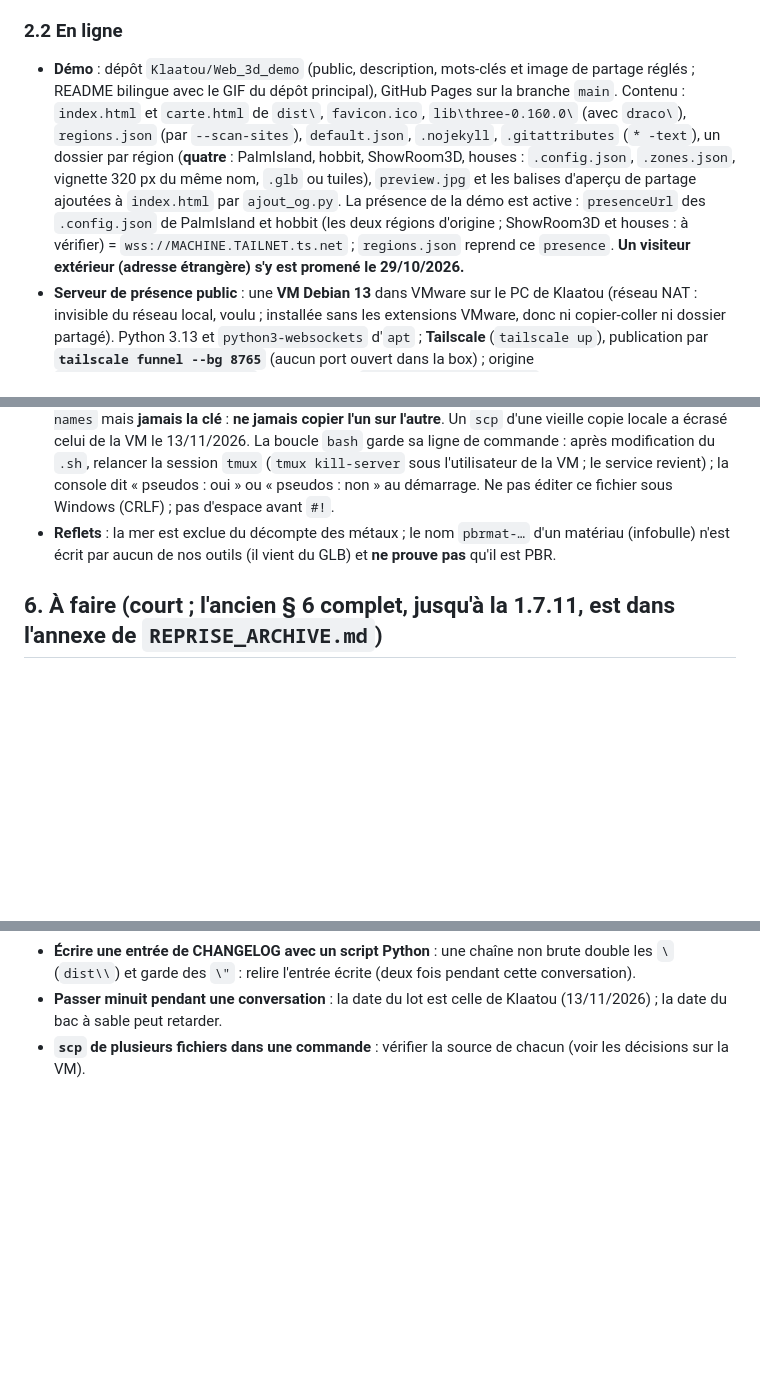
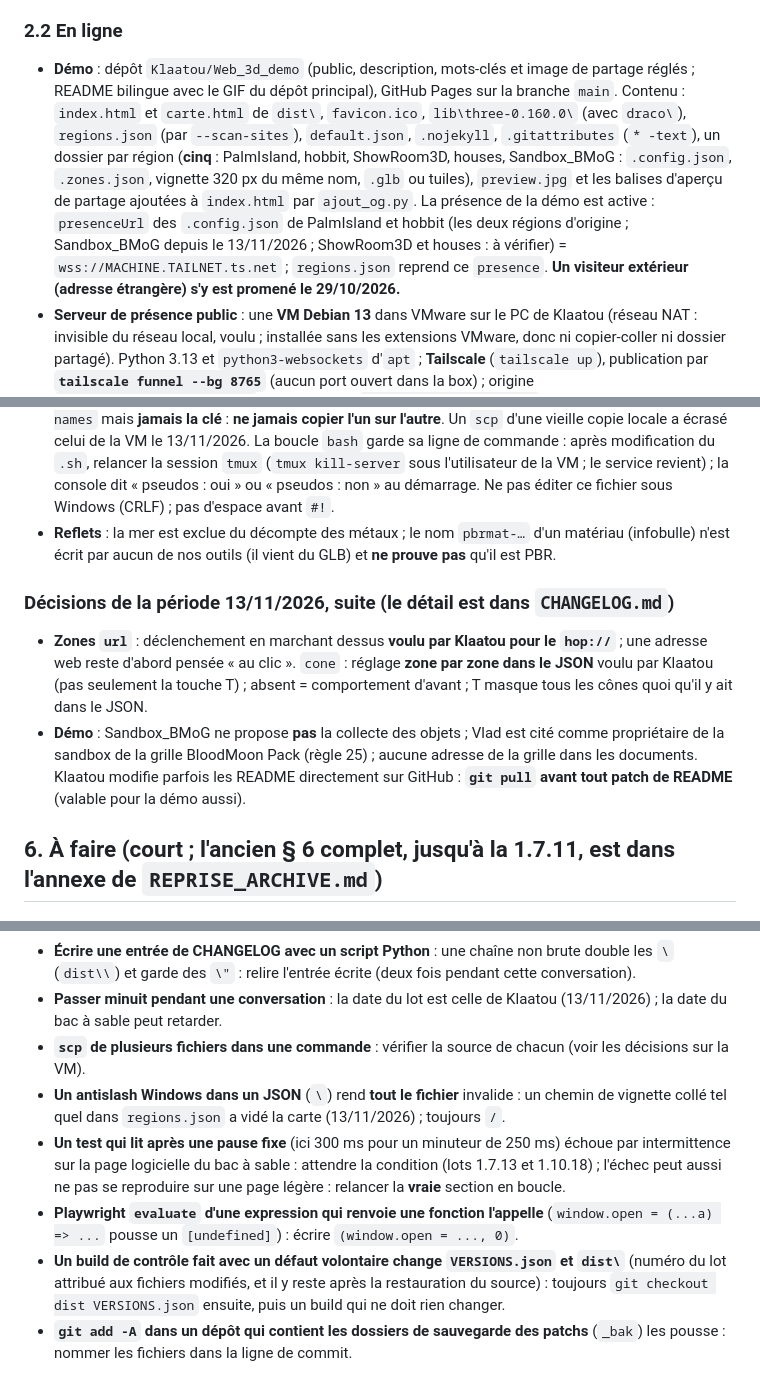
Before and after one commit to Klaatou/Web_3d, a Markdown page: REPRISE.md, 3 parts joined by grey strips. Drawn GitHub-style; blank space fills up the shorter version.

```diff
--- a/REPRISE.md
+++ b/REPRISE.md
@@ -71,7 +78,7 @@ Une région OpenSim (sauvegarde `.oar`) devient une **page web 3D** où l'on se
 
 ### 2.2 En ligne
 
-- **Démo** : dépôt `Klaatou/Web_3d_demo` (public, description, mots-clés et image de partage réglés ; README bilingue avec le GIF du dépôt principal), GitHub Pages sur la branche `main`. Contenu : `index.html` et `carte.html` de `dist\`, `favicon.ico`, `lib\three-0.160.0\` (avec `draco\`), `regions.json` (par `--scan-sites`), `default.json`, `.nojekyll`, `.gitattributes` (`* -text`), un dossier par région (**quatre** : PalmIsland, hobbit, ShowRoom3D, houses : `.config.json`, `.zones.json`, vignette 320 px du même nom, `.glb` ou tuiles), `preview.jpg` et les balises d'aperçu de partage ajoutées à `index.html` par `ajout_og.py`. La présence de la démo est active : `presenceUrl` des `.config.json` de PalmIsland et hobbit (les deux régions d'origine ; ShowRoom3D et houses : à vérifier) = `wss://MACHINE.TAILNET.ts.net` ; `regions.json` reprend ce `presence`. **Un visiteur extérieur (adresse étrangère) s'y est promené le 29/10/2026.**
+- **Démo** : dépôt `Klaatou/Web_3d_demo` (public, description, mots-clés et image de partage réglés ; README bilingue avec le GIF du dépôt principal), GitHub Pages sur la branche `main`. Contenu : `index.html` et `carte.html` de `dist\`, `favicon.ico`, `lib\three-0.160.0\` (avec `draco\`), `regions.json` (par `--scan-sites`), `default.json`, `.nojekyll`, `.gitattributes` (`* -text`), un dossier par région (**cinq** : PalmIsland, hobbit, ShowRoom3D, houses, Sandbox_BMoG : `.config.json`, `.zones.json`, vignette 320 px du même nom, `.glb` ou tuiles), `preview.jpg` et les balises d'aperçu de partage ajoutées à `index.html` par `ajout_og.py`. La présence de la démo est active : `presenceUrl` des `.config.json` de PalmIsland et hobbit (les deux régions d'origine ; Sandbox_BMoG depuis le 13/11/2026 ; ShowRoom3D et houses : à vérifier) = `wss://MACHINE.TAILNET.ts.net` ; `regions.json` reprend ce `presence`. **Un visiteur extérieur (adresse étrangère) s'y est promené le 29/10/2026.**
 - **Serveur de présence public** : une **VM Debian 13** dans VMware sur le PC de Klaatou (réseau NAT : invisible du réseau local, voulu ; installée sans les extensions VMware, donc ni copier-coller ni dossier partagé). Python 3.13 et `python3-websockets` d'`apt` ; **Tailscale** (`tailscale up`), publication par **`tailscale funnel --bg 8765`** (aucun port ouvert dans la box) ; origine `https://klaatou.github.io` déclarée dans `presence_creators.json` de la VM.
   - **Démarrage** : l'unité systemd `web3d-presence.service` (`Type=forking`, `Restart=always`, `RestartSec=5`) lance une session **`tmux` nommée `presence`** qui exécute `lance_presence.sh`, une boucle qui relance `presence_server.py` 5 s après un arrêt. Raison : la **console de modération** du serveur (commandes tapées) a besoin d'un clavier, que `systemctl` seul ne donne pas.
   - **Essais de durabilité faits par Klaatou le 29/10/2026** : `reboot` (la session `presence` et la publication Funnel reviennent seules) et `tmux kill-server` (le service revient vite) : **OK**. Documenté dans `PROCEDURES` § 11 (FR et EN), avec le texte exact de `lance_presence.sh` et de l'unité (`patch_v100b.py` ; utilisateur et dossier remplacés par `UTILISATEUR`). **Constaté une fois, non expliqué** : l'écran de la VM est passé au noir sans retour possible sur la console (redémarrage par VMware) ; piste notée dans `PROCEDURES` : tester `ssh` avant de redémarrer.
@@ -285,6 +292,11 @@ Le dossier des outils fabriqués est `dist\` ; le dépôt local est `P:\_OpenSim
 - **Scripts de la VM** : le `lance_presence.sh` qui tourne sur la VM est la copie du dossier `presence` de Klaatou (avec `--map-names-key` et `--visits-names`) ; celui de `deploy\` (dépôt public) a `--visits-names` mais **jamais la clé** : **ne jamais copier l'un sur l'autre**. Un `scp` d'une vieille copie locale a écrasé celui de la VM le 13/11/2026. La boucle `bash` garde sa ligne de commande : après modification du `.sh`, relancer la session `tmux` (`tmux kill-server` sous l'utilisateur de la VM ; le service revient) ; la console dit « pseudos : oui » ou « pseudos : non » au démarrage. Ne pas éditer ce fichier sous Windows (CRLF) ; pas d'espace avant `#!`.
 - **Reflets** : la mer est exclue du décompte des métaux ; le nom `pbrmat-…` d'un matériau (infobulle) n'est écrit par aucun de nos outils (il vient du GLB) et **ne prouve pas** qu'il est PBR.
 
+### Décisions de la période 13/11/2026, suite (le détail est dans `CHANGELOG.md`)
+
+- **Zones `url`** : déclenchement en marchant dessus **voulu par Klaatou pour le `hop://`** ; une adresse web reste d'abord pensée « au clic ». `cone` : réglage **zone par zone dans le JSON** voulu par Klaatou (pas seulement la touche T) ; absent = comportement d'avant ; T masque tous les cônes quoi qu'il y ait dans le JSON.
+- **Démo** : Sandbox_BMoG ne propose **pas** la collecte des objets ; Vlad est cité comme propriétaire de la sandbox de la grille BloodMoon Pack (règle 25) ; aucune adresse de la grille dans les documents. Klaatou modifie parfois les README directement sur GitHub : **`git pull` avant tout patch de README** (valable pour la démo aussi).
+
 ## 6. À faire (court ; l'ancien § 6 complet, jusqu'à la 1.7.11, est dans l'annexe de `REPRISE_ARCHIVE.md`)
 
 ### 6.1 En cours, décisions attendues de Klaatou
@@ -439,3 +451,8 @@ Toute modification du manuel, des procédures ou de l'historique se fait dans le
 - **Écrire une entrée de CHANGELOG avec un script Python** : une chaîne non brute double les `\` (`dist\\`) et garde des `\"` : relire l'entrée écrite (deux fois pendant cette conversation).
 - **Passer minuit pendant une conversation** : la date du lot est celle de Klaatou (13/11/2026) ; la date du bac à sable peut retarder.
 - **`scp` de plusieurs fichiers dans une commande** : vérifier la source de chacun (voir les décisions sur la VM).
+- **Un antislash Windows dans un JSON** (`\`) rend **tout le fichier** invalide : un chemin de vignette collé tel quel dans `regions.json` a vidé la carte (13/11/2026) ; toujours `/`.
+- **Un test qui lit après une pause fixe** (ici 300 ms pour un minuteur de 250 ms) échoue par intermittence sur la page logicielle du bac à sable : attendre la condition (lots 1.7.13 et 1.10.18) ; l'échec peut aussi ne pas se reproduire sur une page légère : relancer la **vraie** section en boucle.
+- **Playwright `evaluate` d'une expression qui renvoie une fonction l'appelle** (`window.open = (...a) => ...` pousse un `[undefined]`) : écrire `(window.open = ..., 0)`.
+- **Un build de contrôle fait avec un défaut volontaire change `VERSIONS.json` et `dist\`** (numéro du lot attribué aux fichiers modifiés, et il y reste après la restauration du source) : toujours `git checkout dist VERSIONS.json` ensuite, puis un build qui ne doit rien changer.
+- **`git add -A` dans un dépôt qui contient les dossiers de sauvegarde des patchs** (`_bak`) les pousse : nommer les fichiers dans la ligne de commit.
```
Also changed, not shown: other parts of REPRISE.md (+13 -6 lines).
